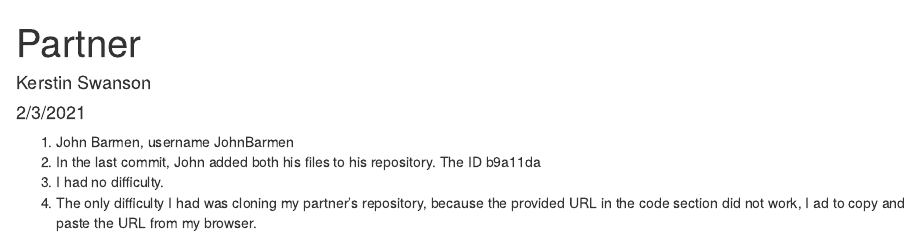
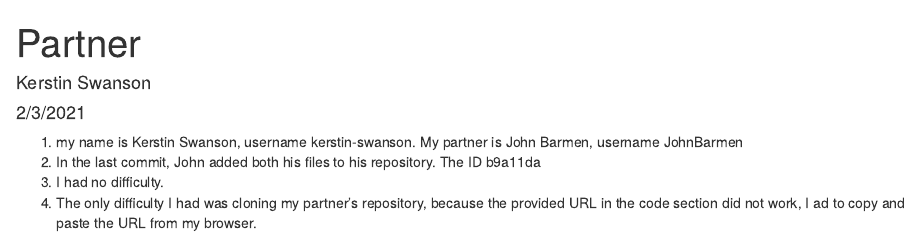
Before and after one commit to JohnBarmen/ds202_hw1, an R Markdown document (Partner.Rmd): the page in a window 1100 px wide, from its top. The pictures show the output file Partner.html that the author committed with the source, opened offline.

Commit message:
updating names

````diff
--- a/Partner.Rmd
+++ b/Partner.Rmd
@@ -10,7 +10,7 @@ knitr::opts_chunk$set(echo = TRUE)
 ```
 
 
-1. John Barmen, username JohnBarmen
+1. my name is Kerstin Swanson, username kerstin-swanson. My partner is John Barmen, username JohnBarmen
 2. In the last commit, John added both his files to his repository. The ID b9a11da
 3. I had no difficulty.
 4. The only difficulty I had was cloning my partner's repository, because the provided URL in the code section did not work, I ad to copy and paste the URL from my browser.
````
Also changed, not shown: Partner.html.
